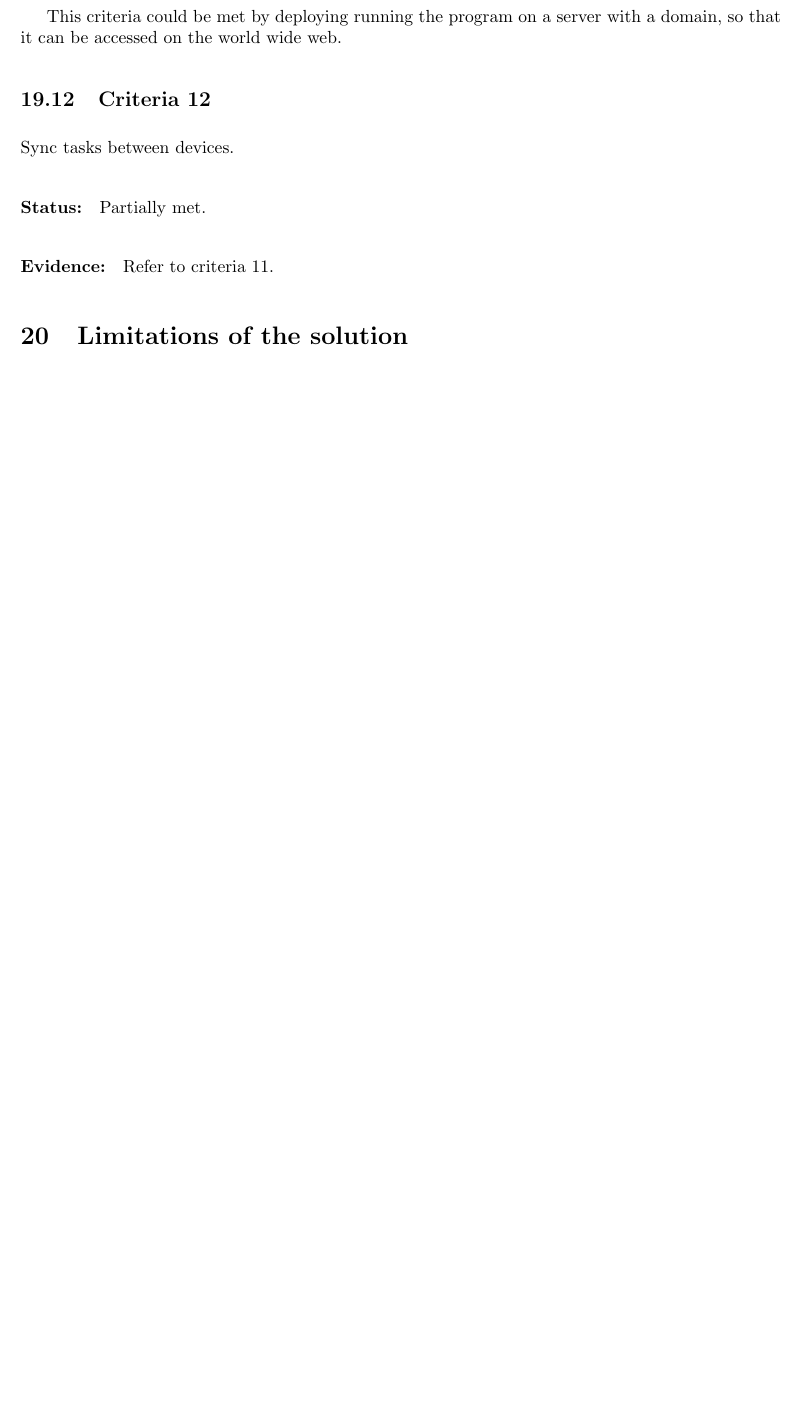
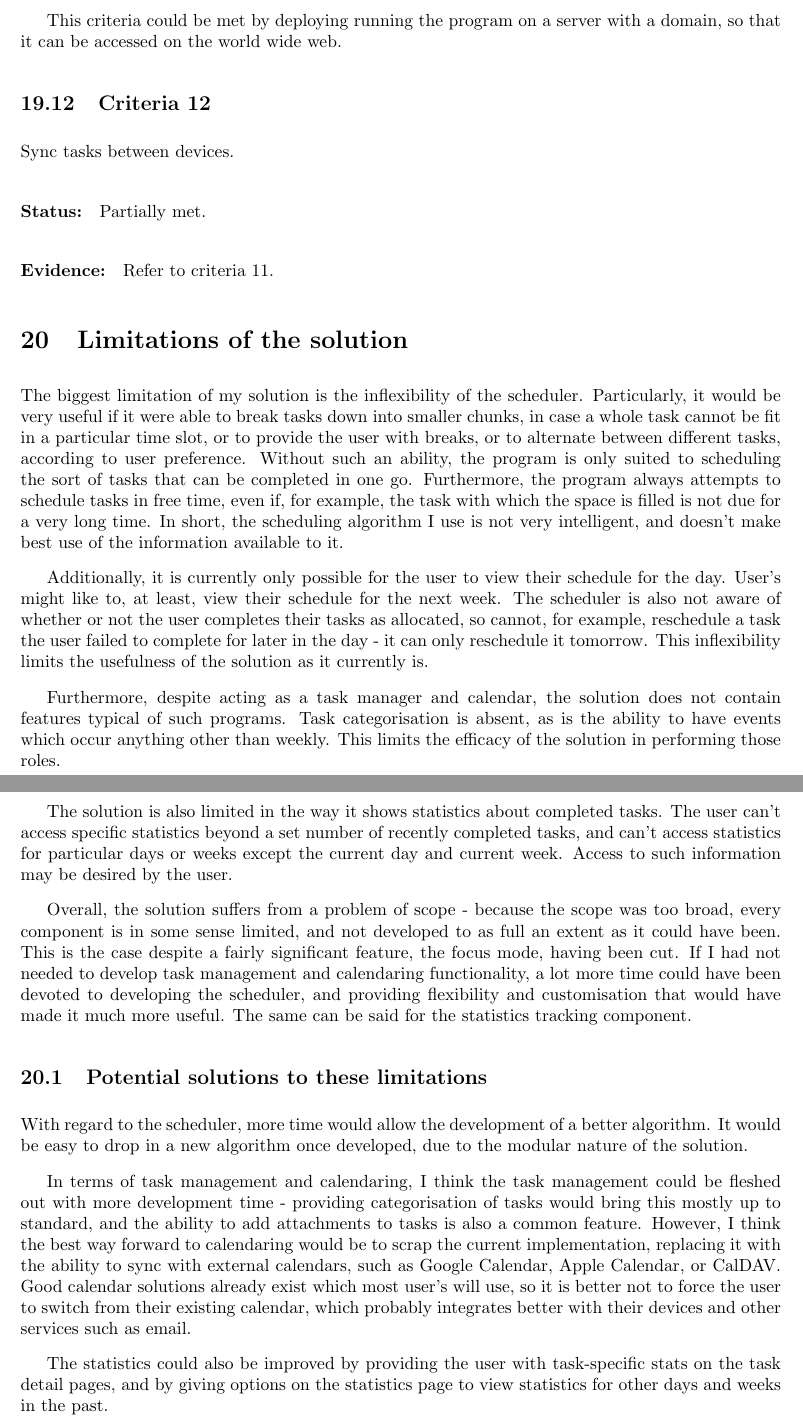
Before and after one commit to highgateschool/MyTime, a LaTeX document (Document/main.tex): part of page 79 of 79 before the commit and two parts of pages 79 and 80 of 80 after it, the two joined at a grey line, cut so that both start at the same text, the shorter picture padded with empty space. Compiled offline with pdfLaTeX.

Commit message:
Writeup reaches a "finished" state

```diff
--- a/Document/main.tex
+++ b/Document/main.tex
@@ -3310,7 +3324,80 @@ Partially met.
 Refer to criteria 11.
 
 \section{Limitations of the solution}
-
+The biggest limitation of my solution is the inflexibility of the scheduler.
+Particularly,
+it would be very useful if it were able to break tasks down into smaller chunks,
+in case a whole task cannot be fit in a particular time slot,
+or to provide the user with breaks,
+or to alternate between different tasks,
+according to user preference.
+Without such an ability,
+the program is only suited to scheduling the sort of tasks that can be completed in one go.
+Furthermore,
+the program always attempts to schedule tasks in free time,
+even if, for example,
+the task with which the space is filled is not due for a very long time.
+In short,
+the scheduling algorithm I use is not very intelligent,
+and doesn't make best use of the information available to it.
+
+Additionally,
+it is currently only possible for the user to view their schedule for the day.
+User's might like to, at least, view their schedule for the next week.
+The scheduler is also not aware of whether or not the user completes their tasks as allocated,
+so cannot,
+for example,
+reschedule a task the user failed to complete for later in the day -
+it can only reschedule it tomorrow.
+This inflexibility limits the usefulness of the solution as it currently is.
+
+Furthermore,
+despite acting as a task manager and calendar,
+the solution does not contain features typical of such programs.
+Task categorisation is absent,
+as is the ability to have events which occur anything other than weekly.
+This limits the efficacy of the solution in performing those roles.
+
+The solution is also limited in the way it shows statistics about completed tasks.
+The user can't access specific statistics beyond a set number of recently completed tasks,
+and can't access statistics for particular days or weeks except the current day and current week.
+Access to such information may be desired by the user.
+
+Overall,
+the solution suffers from a problem of scope -
+because the scope was too broad,
+every component is in some sense limited,
+and not developed to as full an extent as it could have been.
+This is the case despite a fairly significant feature,
+the focus mode,
+having been cut.
+If I had not needed to develop task management and calendaring functionality,
+a lot more time could have been devoted to developing the scheduler,
+and providing flexibility and customisation that would have made it much more useful.
+The same can be said for the statistics tracking component.
+
+\subsection{Potential solutions to these limitations}
+With regard to the scheduler,
+more time would allow the development of a better algorithm.
+It would be easy to drop in a new algorithm once developed,
+due to the modular nature of the solution.
+
+In terms of task management and calendaring,
+I think the task management could be fleshed out with more development time -
+providing categorisation of tasks would bring this mostly up to standard,
+and the ability to add attachments to tasks is also a common feature.
+However,
+I think the best way forward to calendaring would be to scrap the current implementation,
+replacing it with the ability to sync with external calendars,
+such as Google Calendar,
+Apple Calendar,
+or CalDAV.
+Good calendar solutions already exist which most user's will use,
+so it is better not to force the user to switch from their existing calendar,
+which probably integrates better with their devices and other services such as email.
+
+The statistics could also be improved by providing the user with task-specific stats on the task detail pages,
+and by giving options on the statistics page to view statistics for other days and weeks in the past.
 
 \end{document}
 
```
Also changed, not shown: Document/Screenshots/example_schedule.png (added), Document/main.pdf, Document/main.tex (26 more changed lines), 5 other files. Lines whose indentation alone changed are shown as unchanged.
